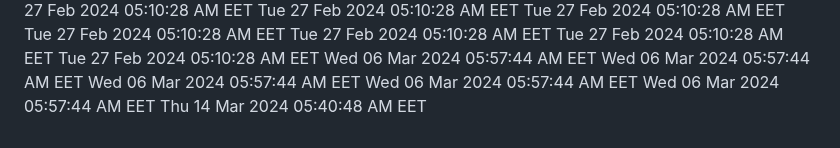
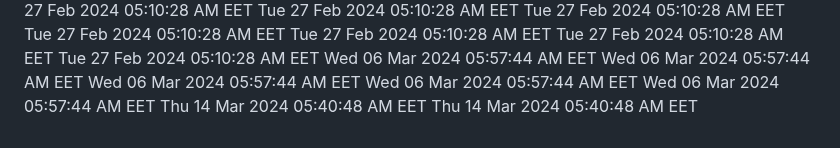
Before and after one commit to profex97/hello-world, a Markdown page: CHANGELOG.md, the part around the change. Rendered like a GitHub page.

Commit message:
Added new date

```diff
--- a/CHANGELOG.md
+++ b/CHANGELOG.md
@@ -364,3 +364,4 @@ Wed 06 Mar 2024 05:57:44 AM EET
 Wed 06 Mar 2024 05:57:44 AM EET
 Wed 06 Mar 2024 05:57:44 AM EET
 Thu 14 Mar 2024 05:40:48 AM EET
+Thu 14 Mar 2024 05:40:48 AM EET
```
